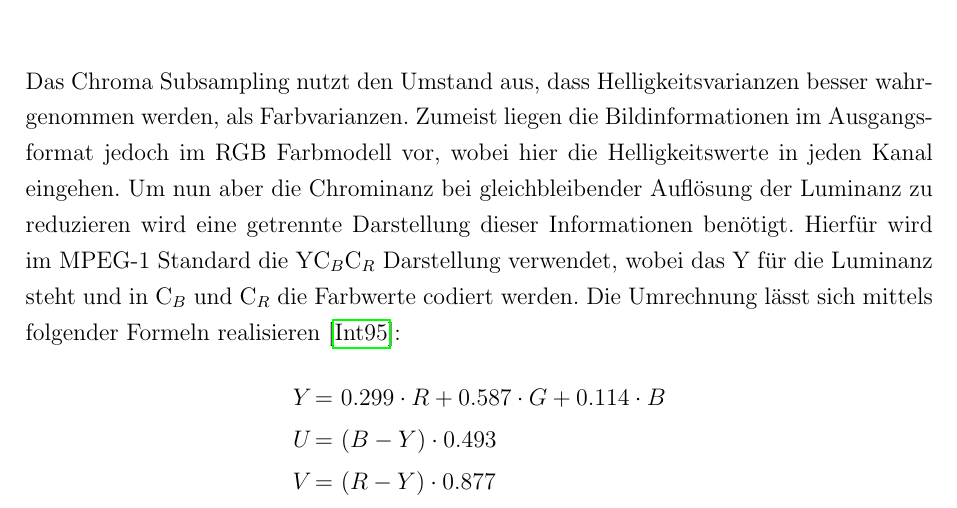
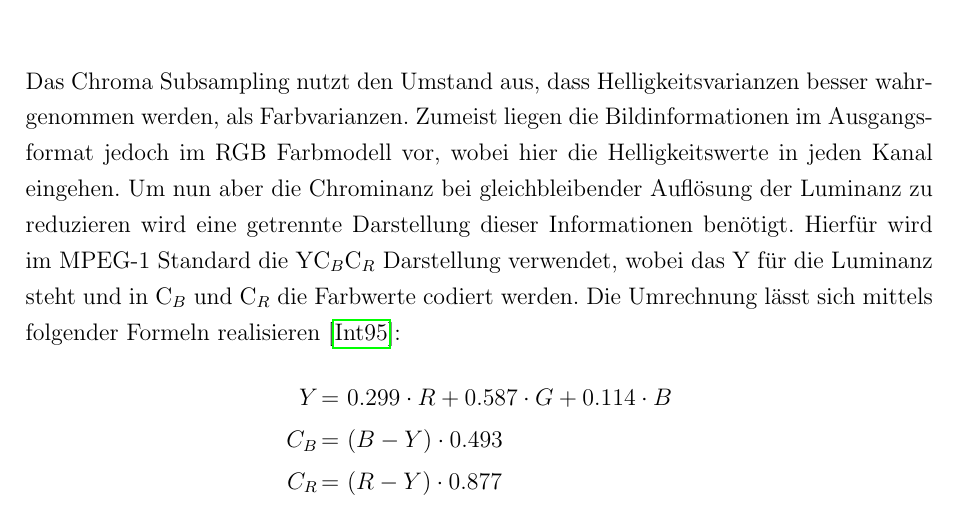
Before and after one commit to juxbo/Grundlagen-der-Videokompression---Wissenschaftliches-Arbeiten-I, a LaTeX thesis (Arbeit/master thesis template.tex, which reads Arbeit/chapters/irrelevanzredukton.tex): part of page 8 of 23, cut so that both start at the same text. Compiled offline with pdfLaTeX; an older LaTeX class or package is replaced by its successor.

Commit message:
YUV->YCbCr

```diff
--- a/Arbeit/chapters/irrelevanzredukton.tex
+++ b/Arbeit/chapters/irrelevanzredukton.tex
@@ -28,8 +28,8 @@ Das Chroma Subsampling nutzt den Umstand aus, dass Helligkeitsvarianzen besser w
 \thickmuskip=0.5\thickmuskip
 \begin{align*}
 	Y = & \text{ } 0.299 \cdot R + 0.587 \cdot G + 0.114 \cdot B \\
-	U = & \text{ } (B - Y) \cdot 0.493 \\
-	V = & \text{ } (R - Y) \cdot 0.877
+	C_B = & \text{ } (B - Y) \cdot 0.493 \\
+	C_R = & \text{ } (R - Y) \cdot 0.877
 \end{align*}
 Nun kann das eigentliche Subsampling stattfinden, welches bei MPEG-1 bei einer Auflösung von 4:2:0 realisiert wird. Die erste Zahl gibt hierbei die horizontale Abtastrate der Luminanz an. Die zweite Zahl steht für die horizontale Abtastrate der C$_B$ und C$_R$ Kanäle in Relation zum ersten Wert. Die dritte Zahl gibt die vertikale Sampling Rate an, wobei diese entweder 2 oder 0 betragen kann, also entweder kein vertikales Subsampling, oder vertikales Subsampling von 2:1 stattfindet. Für den Fall von 4:2:0 Subsampling bedeutet dies, dass jeweils 2x2 Bildpunkte des C$_B$ und C$_R$ Kanals auf einen Bildpunkt in der Ergebnismenge abgebildet werden. Hiermit wird also die Auflösung des C$_B$ und C$_R$ Kanals halbiert, was zu einer Datenreduktion von insgesamt 50\% führt. \cite{poynton_chroma_????} % Wenn möglich noch Poyntons Buch "Digital video and HDTV: algorithms and interfaces" check. Gibt es über die TU bib
 
```
Also changed, not shown: Arbeit/master thesis template.pdf.
